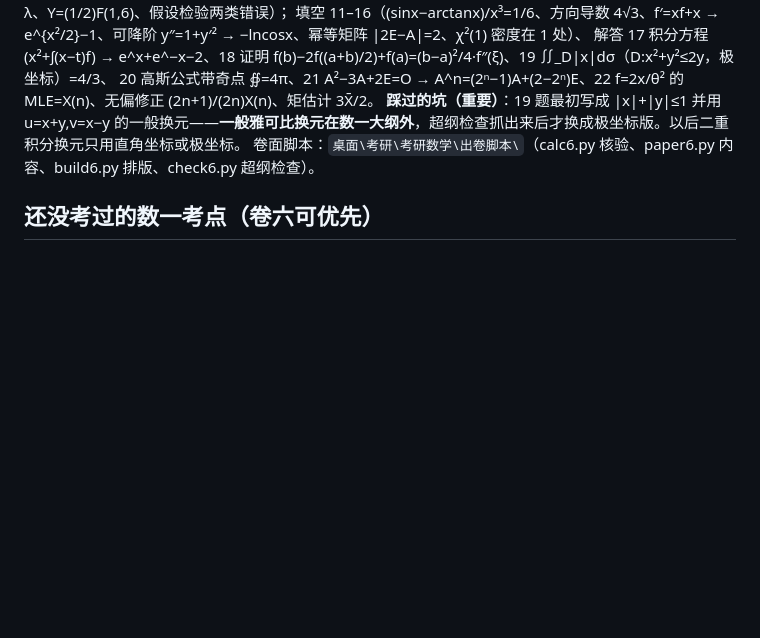
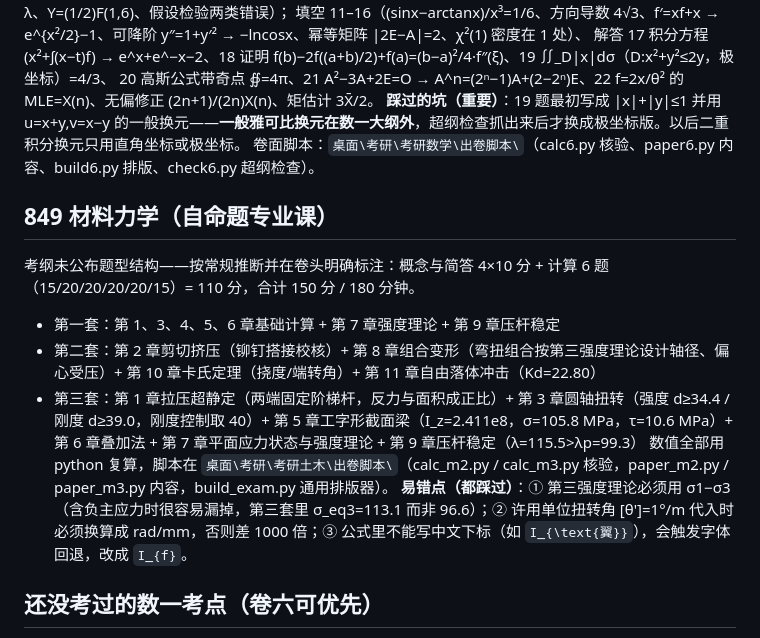
Before and after one commit to wangliangxiu/hermes-skills, a Markdown page: kaoyan-paper-pipeline/references/papers_index.md, the part around the change. GitHub-like rendering; blank space fills up the shorter version.

Commit message:
已出卷索引补：849材料力学第二/三套

```diff
--- a/kaoyan-paper-pipeline/references/papers_index.md
+++ b/kaoyan-paper-pipeline/references/papers_index.md
@@ -50,6 +50,14 @@ check*_fast.py             各卷全量核验（mpmath + numpy）
 **踩过的坑（重要）**：19 题最初写成 |x|+|y|≤1 并用 u=x+y,v=x−y 的一般换元——**一般雅可比换元在数一大纲外**，超纲检查抓出来后才换成极坐标版。以后二重积分换元只用直角坐标或极坐标。
 卷面脚本：`桌面\考研\考研数学\出卷脚本\`（calc6.py 核验、paper6.py 内容、build6.py 排版、check6.py 超纲检查）。
 
+## 849 材料力学（自命题专业课）
+考纲未公布题型结构——按常规推断并在卷头明确标注：概念与简答 4×10 分 + 计算 6 题（15/20/20/20/20/15）= 110 分，合计 150 分 / 180 分钟。
+- 第一套：第 1、3、4、5、6 章基础计算 + 第 7 章强度理论 + 第 9 章压杆稳定
+- 第二套：第 2 章剪切挤压（铆钉搭接校核）+ 第 8 章组合变形（弯扭组合按第三强度理论设计轴径、偏心受压）+ 第 10 章卡氏定理（挠度/端转角）+ 第 11 章自由落体冲击（Kd=22.80）
+- 第三套：第 1 章拉压超静定（两端固定阶梯杆，反力与面积成正比）+ 第 3 章圆轴扭转（强度 d≥34.4 / 刚度 d≥39.0，刚度控制取 40）+ 第 5 章工字形截面梁（I_z=2.411e8，σ=105.8 MPa，τ=10.6 MPa）+ 第 6 章叠加法 + 第 7 章平面应力状态与强度理论 + 第 9 章压杆稳定（λ=115.5>λp=99.3）
+数值全部用 python 复算，脚本在 `桌面\考研\考研土木\出卷脚本\`（calc_m2.py / calc_m3.py 核验，paper_m2.py / paper_m3.py 内容，build_exam.py 通用排版器）。
+**易错点（都踩过）**：① 第三强度理论必须用 σ1−σ3（含负主应力时很容易漏掉，第三套里 σ_eq3=113.1 而非 96.6）；② 许用单位扭转角 [θ']=1°/m 代入时必须换算成 rad/mm，否则差 1000 倍；③ 公式里不能写中文下标（如 `I_{\text{翼}}`），会触发字体回退，改成 `I_{f}`。
+
 ## 还没考过的数一考点（卷六可优先）
 - 曲线积分与路径无关的条件、全微分求原函数
 - 高斯公式带奇点（挖去小球的形式）、二阶行列式型的斯托克斯应用
```
